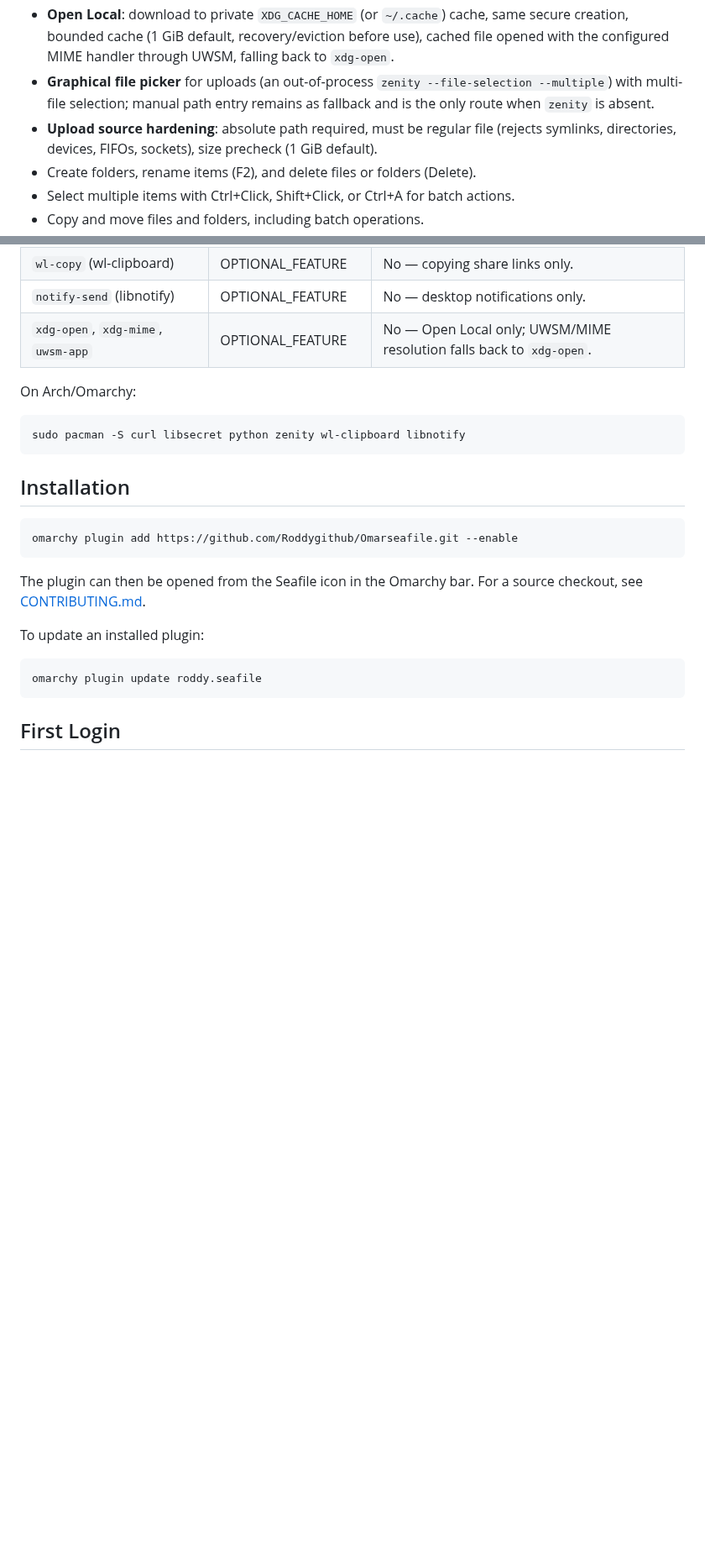
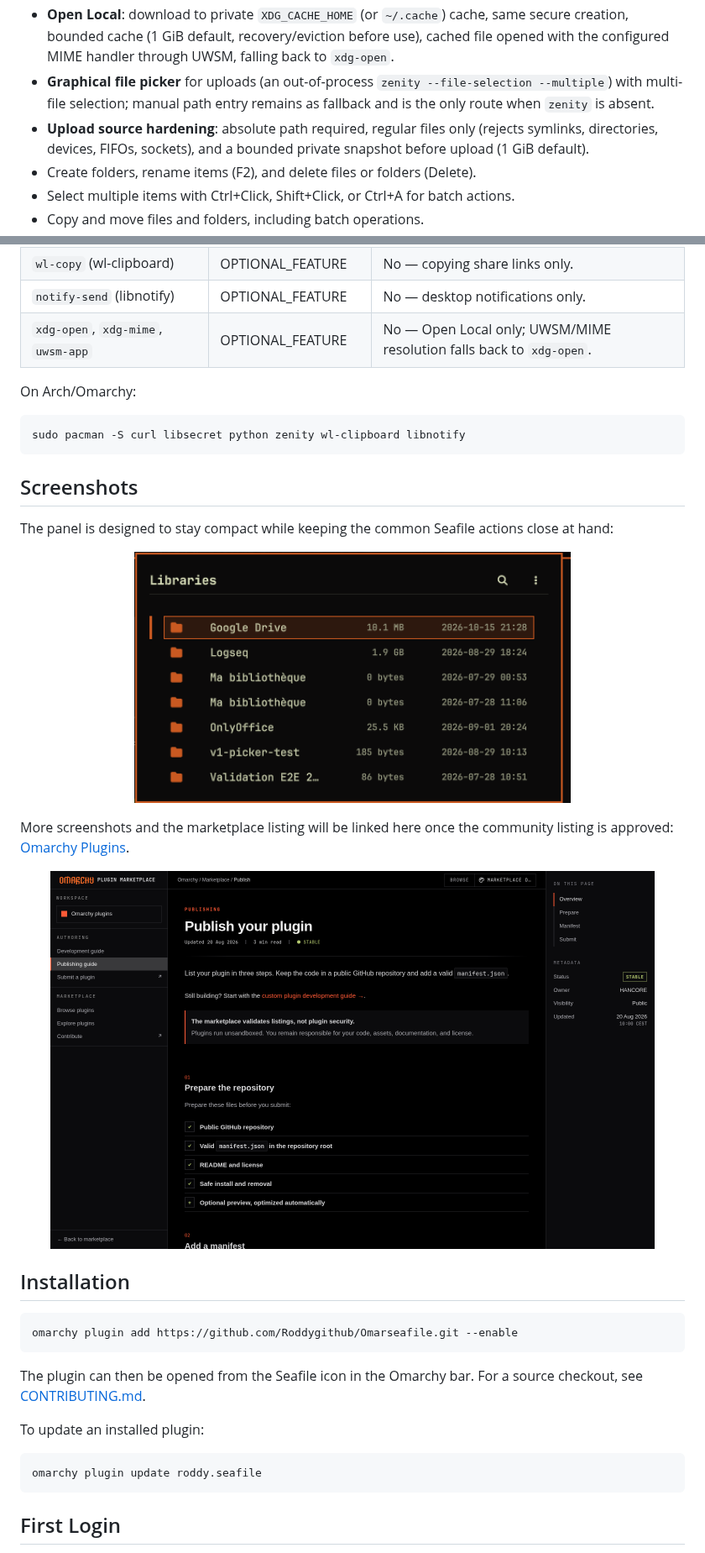
Before and after one commit to Roddygithub/Omarseafile, a Markdown page: README.md, 2 parts joined by grey strips. Shown at 84% size. GitHub-like rendering; pictures changed too: assets/screenshots/omarchy-plugin-marketplace.png (added), assets/screenshots/omarseafile-libraries.png (added); blank space fills up the shorter version.

Commit message:
docs: polish Omarseafile marketplace presentation

````diff
--- a/README.md
+++ b/README.md
@@ -11,7 +29,7 @@ Omarseafile is an [Omarchy](https://omarchy.org) bar-widget plugin for browsing
 - **Secure download target creation**: temporary files created with exclusive O_CREAT|O_EXCL|O_NOFOLLOW on a held directory FD, mode 0600, curl writes to held FD (no pathname reopen), producer-side byte ceiling (1 GiB default) and disk-space admission check (256 MiB safety margin), automatic cleanup on failure/cancellation, symlink and clobber protection.
 - **Open Local**: download to private `XDG_CACHE_HOME` (or `~/.cache`) cache, same secure creation, bounded cache (1 GiB default, recovery/eviction before use), cached file opened with the configured MIME handler through UWSM, falling back to `xdg-open`.
 - **Graphical file picker** for uploads (an out-of-process `zenity --file-selection --multiple`) with multi-file selection; manual path entry remains as fallback and is the only route when `zenity` is absent.
-- **Upload source hardening**: absolute path required, must be regular file (rejects symlinks, directories, devices, FIFOs, sockets), size precheck (1 GiB default).
+- **Upload source hardening**: absolute path required, regular files only (rejects symlinks, directories, devices, FIFOs, sockets), and a bounded private snapshot before upload (1 GiB default).
 - Create folders, rename items (F2), and delete files or folders (Delete).
 - Select multiple items with Ctrl+Click, Shift+Click, or Ctrl+A for batch actions.
 - Copy and move files and folders, including batch operations.
@@ -58,6 +76,20 @@ On Arch/Omarchy:
 ```bash
 sudo pacman -S curl libsecret python zenity wl-clipboard libnotify
 ```
+
+## Screenshots
+
+The panel is designed to stay compact while keeping the common Seafile actions close at hand:
+
+<p align="center">
+  <img src="assets/screenshots/omarseafile-libraries.png" alt="Omarseafile library browser" width="520">
+</p>
+
+More screenshots and the marketplace listing will be linked here once the community listing is approved: [Omarchy Plugins](https://plugins.omarchy.org/).
+
+<p align="center">
+  <img src="assets/screenshots/omarchy-plugin-marketplace.png" alt="Omarchy Plugin Marketplace publishing page" width="720">
+</p>
 
 ## Installation
 
````
Also changed, not shown: other parts of README.md (+19 -1 lines), 3 other files.
